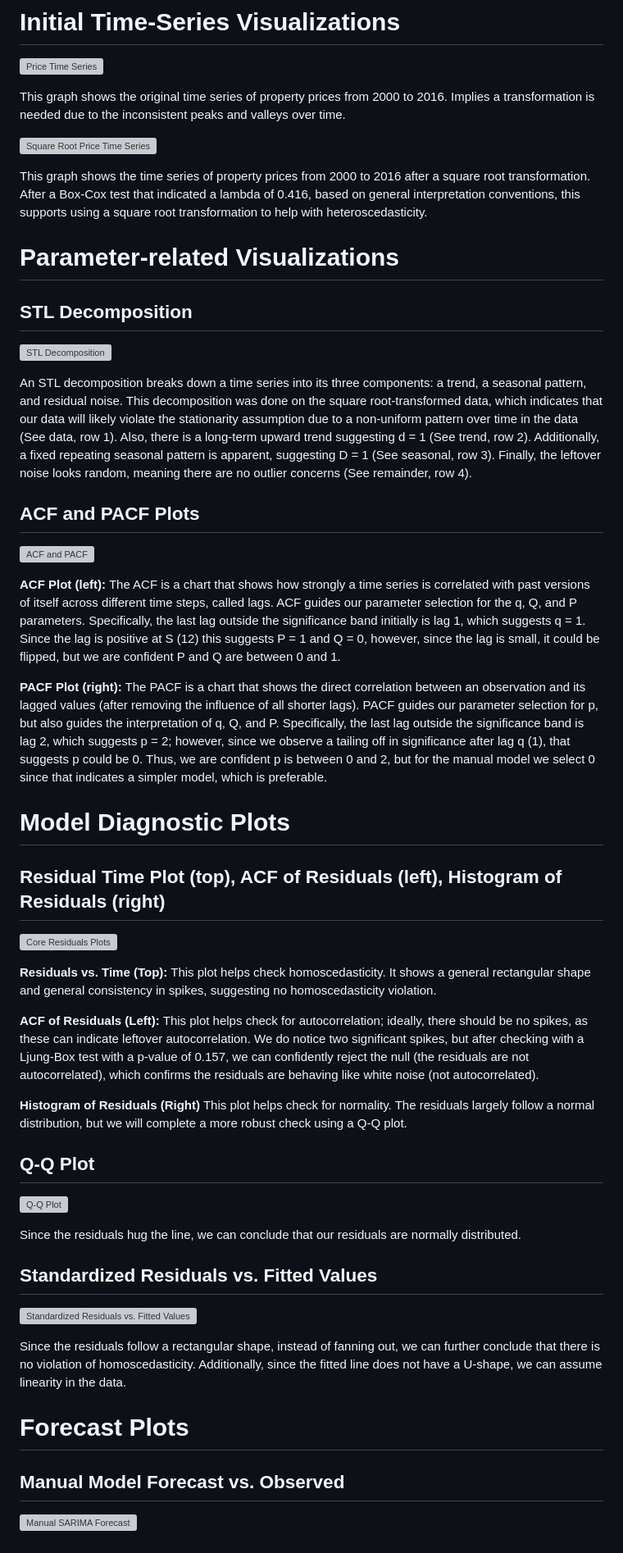
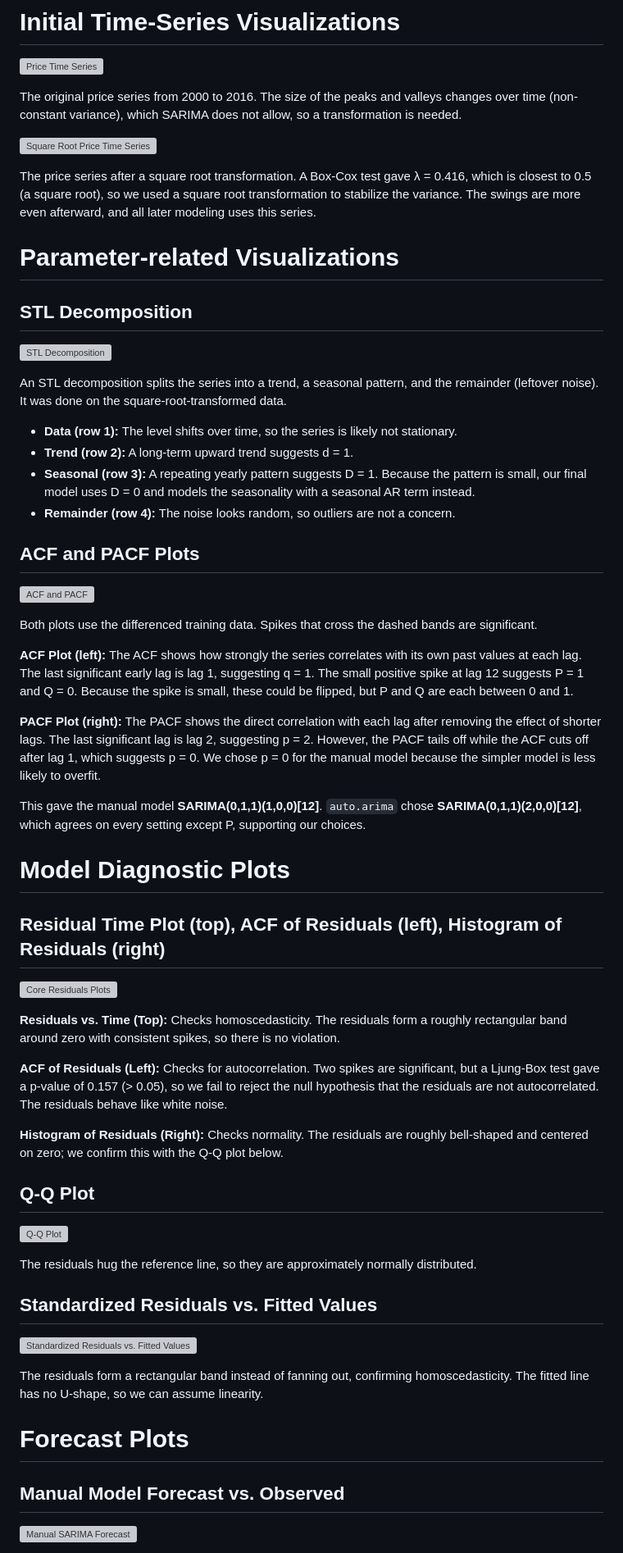
Before and after one commit to Thieron/DS-4002-group-01, a Markdown page: project2/OUTPUT/Explanation.md, the part around one of its changes. Shown at 82% size. GitHub-like rendering; grey boxes are pictures that could not be loaded.

Commit message:
small changes to explanation.md

```diff
--- a/project2/OUTPUT/Explanation.md
+++ b/project2/OUTPUT/Explanation.md
@@ -2,51 +13,54 @@
 # Initial Time-Series Visualizations
 ![Price Time Series](monthly_median_price_time_series.png)
 
-This graph shows the original time series of property prices from 2000 to 2016. Implies a transformation is needed due to the inconsistent peaks and valleys over time.
+The original price series from 2000 to 2016. The size of the peaks and valleys changes over time (non-constant variance), which SARIMA does not allow, so a transformation is needed.
 
 ![Square Root Price Time Series](monthly_median_price_sqrt_time_series.png)
 
-This graph shows the time series of property prices from 2000 to 2016 after a square root transformation. After a Box-Cox test that indicated a lambda of 0.416, based on general interpretation conventions, this supports using a square root transformation to help with heteroscedasticity.
+The price series after a square root transformation. A Box-Cox test gave λ = 0.416, which is closest to 0.5 (a square root), so we used a square root transformation to stabilize the variance. The swings are more even afterward, and all later modeling uses this series.
 
 # Parameter-related Visualizations
 ## STL Decomposition
 ![STL Decomposition](stl_decomposition.png)
 
-An STL decomposition breaks down a time series into its three components: a trend, a seasonal pattern, and residual noise. This decomposition was done on the square root-transformed data, which indicates that our data will likely violate the stationarity assumption due to a non-uniform pattern over time in the data (See data, row 1). Also, there is a long-term upward trend suggesting d = 1 (See trend, row 2). Additionally, a fixed repeating seasonal pattern is apparent, suggesting D = 1 (See seasonal, row 3). Finally, the leftover noise looks random, meaning there are no outlier concerns (See remainder, row 4).
+An STL decomposition splits the series into a trend, a seasonal pattern, and the remainder (leftover noise). It was done on the square-root-transformed data.
+- **Data (row 1):** The level shifts over time, so the series is likely not stationary.
+- **Trend (row 2):** A long-term upward trend suggests d = 1.
+- **Seasonal (row 3):** A repeating yearly pattern suggests D = 1. Because the pattern is small, our final model uses D = 0 and models the seasonality with a seasonal AR term instead.
+- **Remainder (row 4):** The noise looks random, so outliers are not a concern.
 
 ## ACF and PACF Plots
 ![ACF and PACF](acf_and_pacf.png)
 
-**ACF Plot (left):** The ACF is a chart that shows how strongly a time series is correlated with past versions of itself across different time steps, called lags. ACF guides our parameter selection for the q, Q, and P parameters. Specifically, the last lag outside the significance band initially is lag 1, which suggests q = 1. Since the lag is positive at S (12) this suggests P = 1 and Q = 0, however, since the lag is small, it could be flipped, but we are confident P and Q are between 0 and 1.
+Both plots use the differenced training data. Spikes that cross the dashed bands are significant.
 
-**PACF Plot (right):** The PACF is a chart that shows the direct correlation between an observation and its lagged values (after removing the influence of all shorter lags). PACF guides our parameter selection for p, but also guides the interpretation of q, Q, and P. Specifically, the last lag outside the significance band is lag 2, which suggests p = 2; however, since we observe a tailing off in significance after lag q (1), that suggests p could be 0. Thus, we are confident p is between 0 and 2, but for the manual model we select 0 since that indicates a simpler model, which is preferable.
+**ACF Plot (left):** The ACF shows how strongly the series correlates with its own past values at each lag. The last significant early lag is lag 1, suggesting q = 1. The small positive spike at lag 12 suggests P = 1 and Q = 0. Because the spike is small, these could be flipped, but P and Q are each between 0 and 1.
+
+**PACF Plot (right):** The PACF shows the direct correlation with each lag after removing the effect of shorter lags. The last significant lag is lag 2, suggesting p = 2. However, the PACF tails off while the ACF cuts off after lag 1, which suggests p = 0. We chose p = 0 for the manual model because the simpler model is less likely to overfit.
+
+This gave the manual model **SARIMA(0,1,1)(1,0,0)[12]**. `auto.arima` chose **SARIMA(0,1,1)(2,0,0)[12]**, which agrees on every setting except P, supporting our choices.
 
 # Model Diagnostic Plots
-
 ## Residual Time Plot (top), ACF of Residuals (left), Histogram of Residuals (right)
-
 ![Core Residuals Plots](residuals_plots.png)
 
-**Residuals vs. Time (Top):** This plot helps check homoscedasticity. It shows a general rectangular shape and general consistency in spikes, suggesting no homoscedasticity violation.
+**Residuals vs. Time (Top):** Checks homoscedasticity. The residuals form a roughly rectangular band around zero with consistent spikes, so there is no violation.
 
-**ACF of Residuals (Left):** This plot helps check for autocorrelation; ideally, there should be no spikes, as these can indicate leftover autocorrelation. We do notice two significant spikes, but after checking with a Ljung-Box test with a p-value of 0.157, we can confidently reject the null (the residuals are not autocorrelated), which confirms the residuals are behaving like white noise (not autocorrelated).
+**ACF of Residuals (Left):** Checks for autocorrelation. Two spikes are significant, but a Ljung-Box test gave a p-value of 0.157 (> 0.05), so we fail to reject the null hypothesis that the residuals are not autocorrelated. The residuals behave like white noise.
 
-**Histogram of Residuals (Right)** This plot helps check for normality. The residuals largely follow a normal distribution, but we will complete a more robust check using a Q-Q plot.
+**Histogram of Residuals (Right):** Checks normality. The residuals are roughly bell-shaped and centered on zero; we confirm this with the Q-Q plot below.
 
 ## Q-Q Plot
-
 ![Q-Q Plot](qq_plot.png)
 
-Since the residuals hug the line, we can conclude that our residuals are normally distributed.
+The residuals hug the reference line, so they are approximately normally distributed.
 
 ## Standardized Residuals vs. Fitted Values
 ![Standardized Residuals vs. Fitted Values](residuals_vs_fitted.png)
 
-Since the residuals follow a rectangular shape, instead of fanning out, we can further conclude that there is no violation of homoscedasticity. Additionally, since the fitted line does not have a U-shape, we can assume linearity in the data.
+The residuals form a rectangular band instead of fanning out, confirming homoscedasticity. The fitted line has no U-shape, so we can assume linearity.
 
 # Forecast Plots
-
 ## Manual Model Forecast vs. Observed
-
 ![Manual SARIMA Forecast](sarima_vs_observed.png)
 
```
Also changed, not shown: other parts of project2/OUTPUT/Explanation.md (+12 -1 lines).
